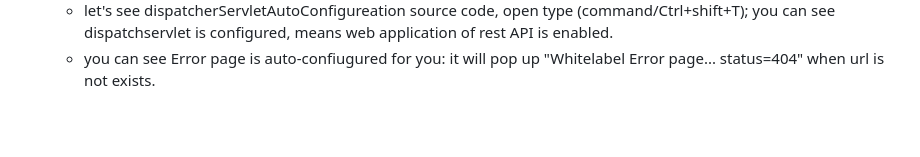
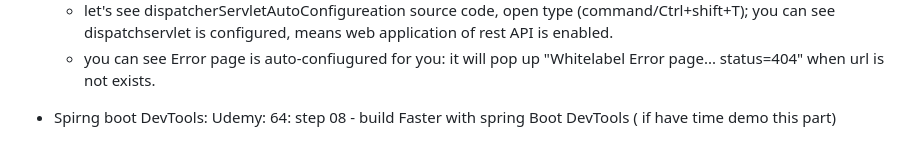
Before and after one commit to ChristinaXu2017/RestfulAPI, a Markdown page: note.md, the part around the change. GitHub-like rendering; blank space fills up the shorter version.

```diff
--- a/note.md
+++ b/note.md
@@ -41,3 +41,5 @@ https://github.com/in28minutes/master-spring-and-spring-boot/tree/main/02-spring
   - Tomcat is configured for you (EmbededWebServerFactoryCustomizerAutoConfiguration).
   - let's see dispatcherServletAutoConfigureation source code, open type (command/Ctrl+shift+T); you can see dispatchservlet is configured, means web application of rest API is enabled.
   -  you can see Error page is auto-confiugured for you: it will pop up "Whitelabel Error page... status=404" when url is not exists.
+
+- Spirng boot DevTools: Udemy: 64: step 08 - build Faster with spring Boot DevTools ( if have time demo this part)
```
